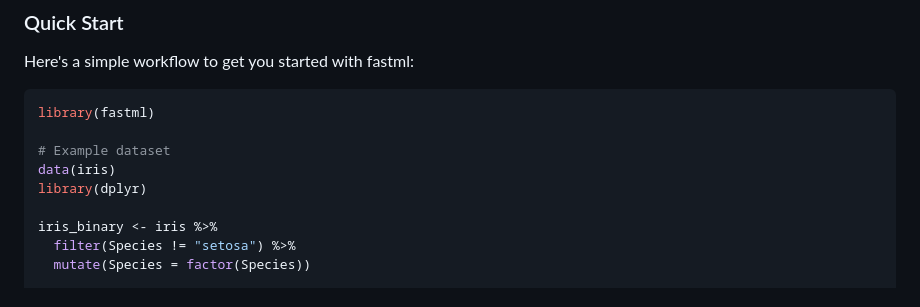
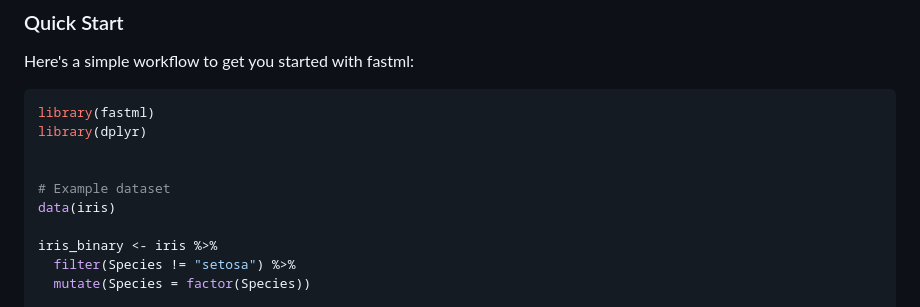
Before and after one commit to selcukorkmaz/fastml, a Markdown page: README.md, the part around the change. Rendered like a GitHub page.

````diff
--- a/README.md
+++ b/README.md
@@ -73,10 +73,11 @@ Here's a simple workflow to get you started with fastml:
 
 ```r
 library(fastml)
+library(dplyr)
+
 
 # Example dataset
 data(iris)
-library(dplyr)
 
 iris_binary <- iris %>%
   filter(Species != "setosa") %>%
````
